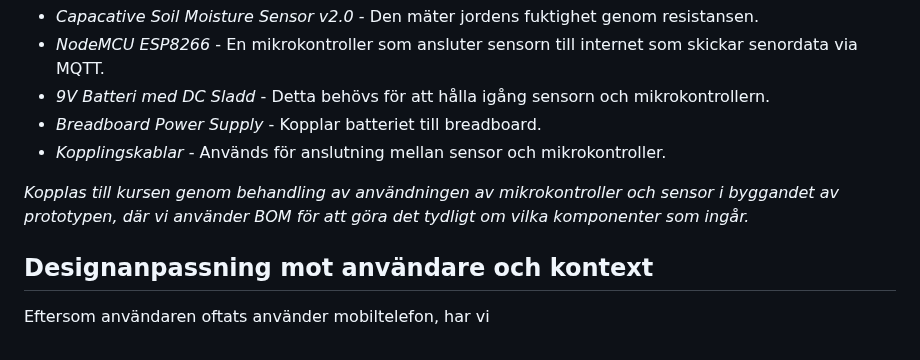
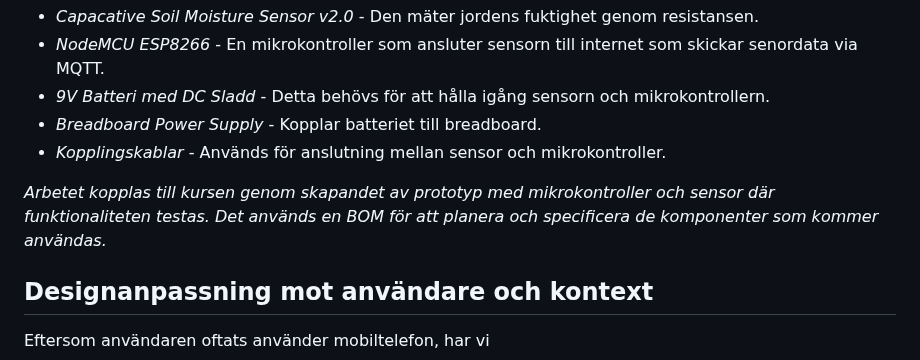
Before and after one commit to sln25014/ite130-grupp5, a Markdown page: slutpresentation.md, the part around the change. Drawn GitHub-style.

```diff
--- a/slutpresentation.md
+++ b/slutpresentation.md
@@ -28,7 +28,7 @@ Projektet är byggt på med ett plusivo-kit som innehåller följande komponente
 * _Breadboard Power Supply_ - Kopplar batteriet till breadboard.
 * _Kopplingskablar_ - Används för anslutning mellan sensor och mikrokontroller.
 
-_Kopplas till kursen genom behandling av användningen av mikrokontroller och sensor i byggandet av prototypen, där vi använder BOM för att göra det tydligt om vilka komponenter som ingår._
+_Arbetet kopplas till kursen genom skapandet av prototyp med mikrokontroller och sensor där funktionaliteten testas. Det används en BOM för att planera och specificera de komponenter som kommer användas._
 
 ## Designanpassning mot användare och kontext
 
```
